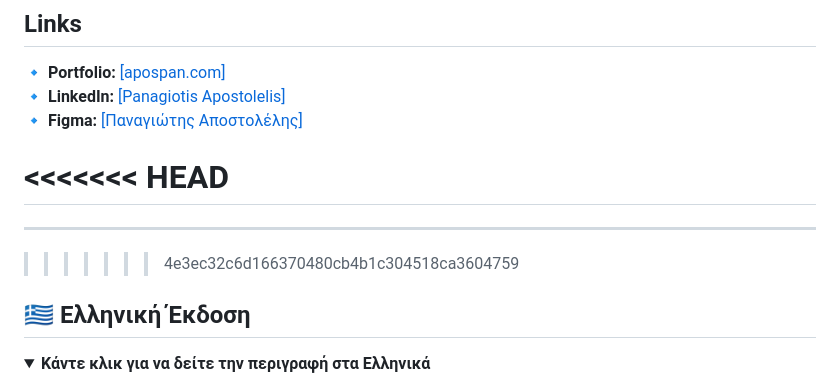
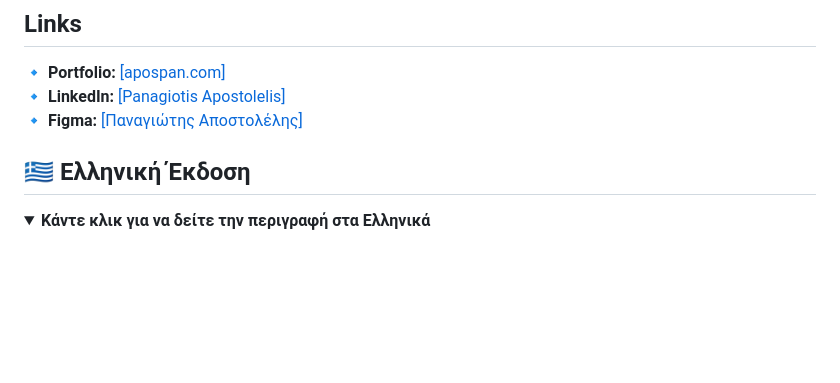
Before and after one commit to PanApos/Magshop-ERP-System-Project, a Markdown page: README.md, the part around the change. Drawn GitHub-style; folded sections open; blank space fills up the shorter version.

Commit message:
Fix merge conflict in README.md
Removed merge conflict markers from README.md

```diff
--- a/README.md
+++ b/README.md
@@ -117,11 +117,6 @@ This project uses **AI as a Learning Tool** following the **AI-Augmentation** me
 🔹 **LinkedIn:** [\[Panagiotis Apostolelis\]](https://www.linkedin.com/in/panagiotis-apostolelis/)<br>
 🔹 **Figma:** [\[Παναγιώτης Αποστολέλης\]](https://www.figma.com/@PanApos)<br>
 
-# <<<<<<< HEAD
-
----
-
-> > > > > > > 4e3ec32c6d166370480cb4b1c304518ca3604759
 
 ## 🇬🇷 Ελληνική Έκδοση
 
```
